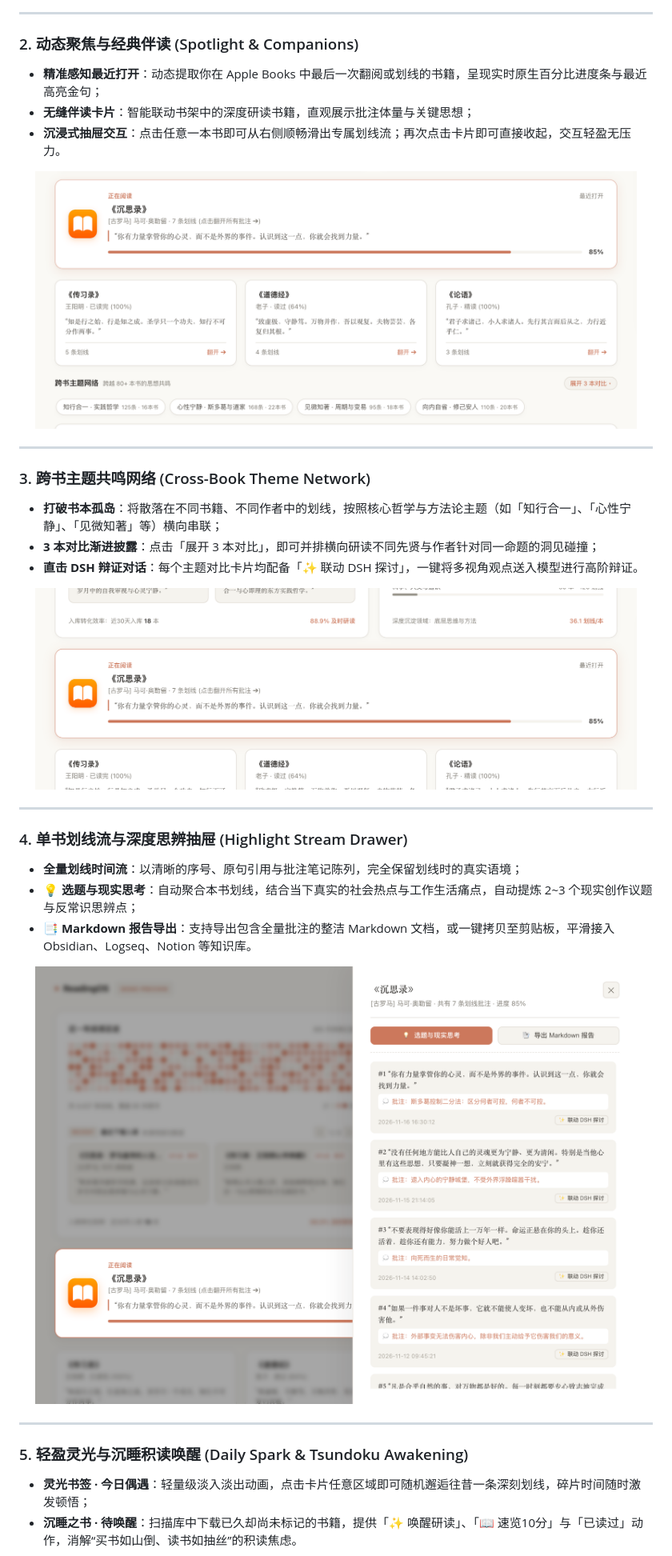
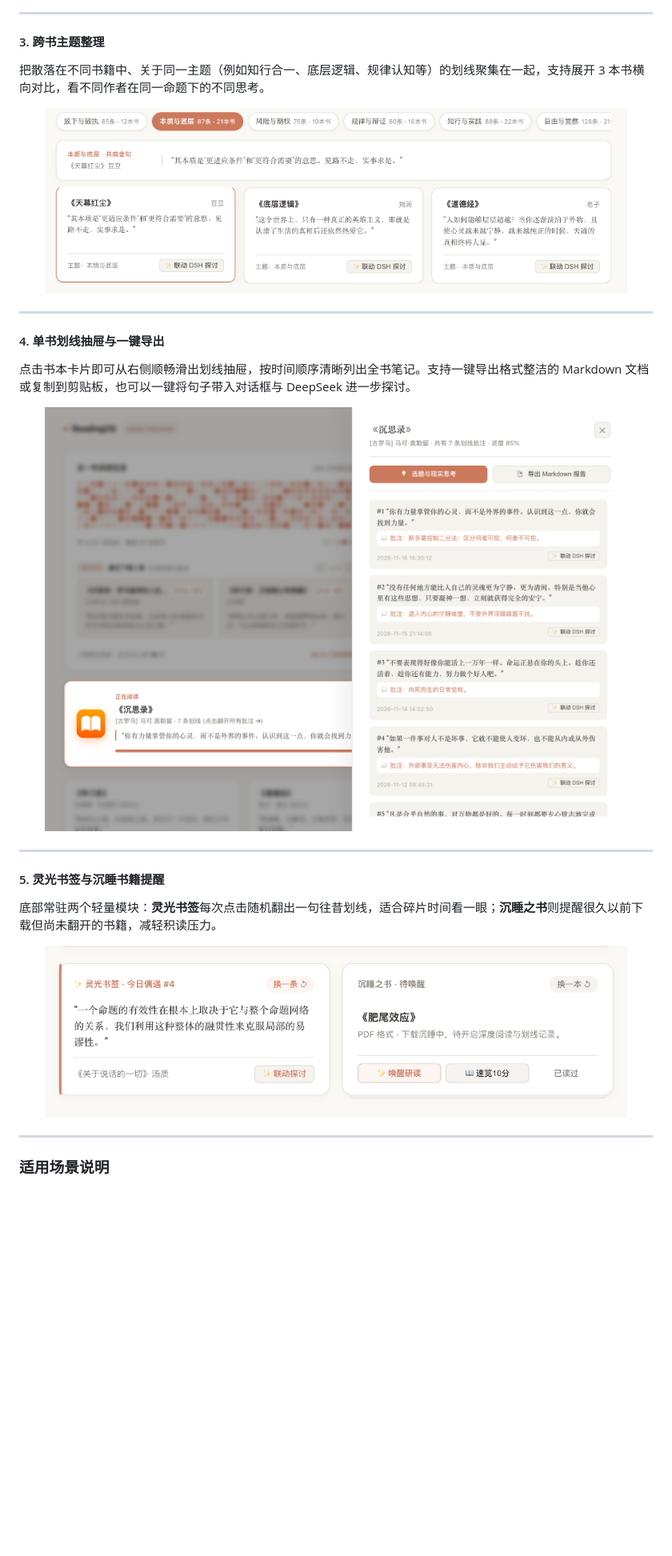
Before and after one commit to maikaojai/dsh-plugin-reading-os, a Markdown page: README.md, the part around one of its changes. Shown at 80% size. GitHub-like rendering; pictures changed too: assets/03-theme-network.png, assets/04-dual-practical-cards.png; blank space fills up the shorter version.

Commit message:
docs: simplify README, remove demo GIF and agent tools, restore subtle drawer state, update modular screenshots

```diff
--- a/README.md
+++ b/README.md
@@ -61,40 +52,32 @@
 
 ---
 
-### 2. 动态聚焦与经典伴读 (Spotlight & Companions)
-- **精准感知最近打开**：动态提取你在 Apple Books 中最后一次翻阅或划线的书籍，呈现实时原生百分比进度条与最近高亮金句；
-- **无缝伴读卡片**：智能联动书架中的深度研读书籍，直观展示批注体量与关键思想；
-- **沉浸式抽屉交互**：点击任意一本书即可从右侧顺畅滑出专属划线流；再次点击卡片即可直接收起，交互轻盈无压力。
+#### 3. 跨书主题整理
+把散落在不同书籍中、关于同一主题（例如知行合一、底层逻辑、规律认知等）的划线聚集在一起，支持展开 3 本书横向对比，看不同作者在同一命题下的不同思考。
 
 <p align="center">
-  <img src="assets/02-spotlight-and-companions.png" width="95%" alt="动态聚焦与经典伴读" style="border-radius: 10px; border: 1px solid rgba(0,0,0,0.06);" />
+  <img src="assets/03-theme-network.png" width="92%" alt="跨书主题整理与 3 本对比" style="border-radius: 8px; border: 1px solid rgba(0,0,0,0.06);" />
 </p>
 
 ---
 
-### 3. 跨书主题共鸣网络 (Cross-Book Theme Network)
-- **打破书本孤岛**：将散落在不同书籍、不同作者中的划线，按照核心哲学与方法论主题（如「知行合一」、「心性宁静」、「见微知著」等）横向串联；
-- **3 本对比渐进披露**：点击「展开 3 本对比」，即可并排横向研读不同先贤与作者针对同一命题的洞见碰撞；
-- **直击 DSH 辩证对话**：每个主题对比卡片均配备「✨ 联动 DSH 探讨」，一键将多视角观点送入模型进行高阶辩证。
+#### 4. 单书划线抽屉与一键导出
+点击书本卡片即可从右侧顺畅滑出划线抽屉，按时间顺序清晰列出全书笔记。支持一键导出格式整洁的 Markdown 文档或复制到剪贴板，也可以一键将句子带入对话框与 DeepSeek 进一步探讨。
 
 <p align="center">
-  <img src="assets/03-theme-network.png" width="95%" alt="跨书主题网络与 3 本对比" style="border-radius: 10px; border: 1px solid rgba(0,0,0,0.06);" />
+  <img src="assets/05-reading-drawer-stream.png" width="92%" alt="单书划线抽屉" style="border-radius: 8px; border: 1px solid rgba(0,0,0,0.06);" />
 </p>
 
 ---
 
-### 4. 单书划线流与深度思辨抽屉 (Highlight Stream Drawer)
-- **全量划线时间流**：以清晰的序号、原句引用与批注笔记陈列，完全保留划线时的真实语境；
-- **💡 选题与现实思考**：自动聚合本书划线，结合当下真实的社会热点与工作生活痛点，自动提炼 2~3 个现实创作议题与反常识思辨点；
-- **📑 Markdown 报告导出**：支持导出包含全量批注的整洁 Markdown 文档，或一键拷贝至剪贴板，平滑接入 Obsidian、Logseq、Notion 等知识库。
+#### 5. 灵光书签与沉睡书籍提醒
+底部常驻两个轻量模块：**灵光书签**每次点击随机翻出一句往昔划线，适合碎片时间看一眼；**沉睡之书**则提醒很久以前下载但尚未翻开的书籍，减轻积读压力。
 
 <p align="center">
-  <img src="assets/05-reading-drawer-stream.png" width="95%" alt="单书划线流抽屉与选题孵化" style="border-radius: 10px; border: 1px solid rgba(0,0,0,0.06);" />
+  <img src="assets/04-dual-practical-cards.png" width="92%" alt="灵光书签与沉睡书籍提醒" style="border-radius: 8px; border: 1px solid rgba(0,0,0,0.06);" />
 </p>
 
 ---
 
-### 5. 轻盈灵光与沉睡积读唤醒 (Daily Spark & Tsundoku Awakening)
-- **灵光书签 · 今日偶遇**：轻量级淡入淡出动画，点击卡片任意区域即可随机邂逅往昔一条深刻划线，碎片时间随时激发顿悟；
-- **沉睡之书 · 待唤醒**：扫描库中下载已久却尚未标记的书籍，提供「✨ 唤醒研读」、「📖 速览10分」与「已读过」动作，消解“买书如山倒、读书如抽丝”的积读焦虑。
+### 适用场景说明
 
```
Also changed, not shown: other parts of README.md (+55 -95 lines), assets/00-reading-os-demo.gif (deleted), 2 other files.
